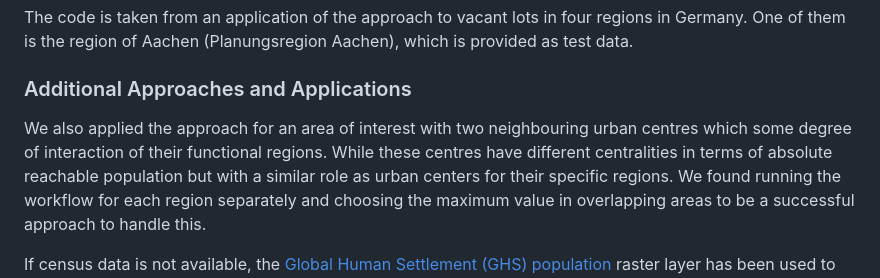
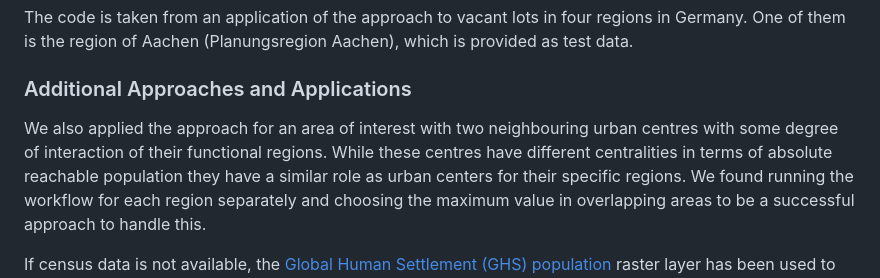
Before and after one commit to anonymousanalysis/accessibility-analysis-review, a Markdown page: README.md, the part around the change. Drawn GitHub-style.

Commit message:
Fix sentence

```diff
--- a/README.md
+++ b/README.md
@@ -71,7 +71,7 @@ The code is taken from an application of the approach to vacant lots in four reg
 
 ### Additional Approaches and Applications
 
-We also applied the approach for an area of interest with two neighbouring urban centres which some degree of interaction of their functional regions. While these centres have different centralities in terms of absolute reachable population but with a similar role as urban centers for their specific regions.
+We also applied the approach for an area of interest with two neighbouring urban centres with some degree of interaction of their functional regions. While these centres have different centralities in terms of absolute reachable population they have a similar role as urban centers for their specific regions.
 We found running the workflow for each region separately and choosing the maximum value in overlapping areas to be a successful approach to handle this.
 
 If census data is not available, the [Global Human Settlement (GHS) population](https://human-settlement.emergency.copernicus.eu/download.php?ds=pop) raster layer has been used to provide population data in several projects.
```
